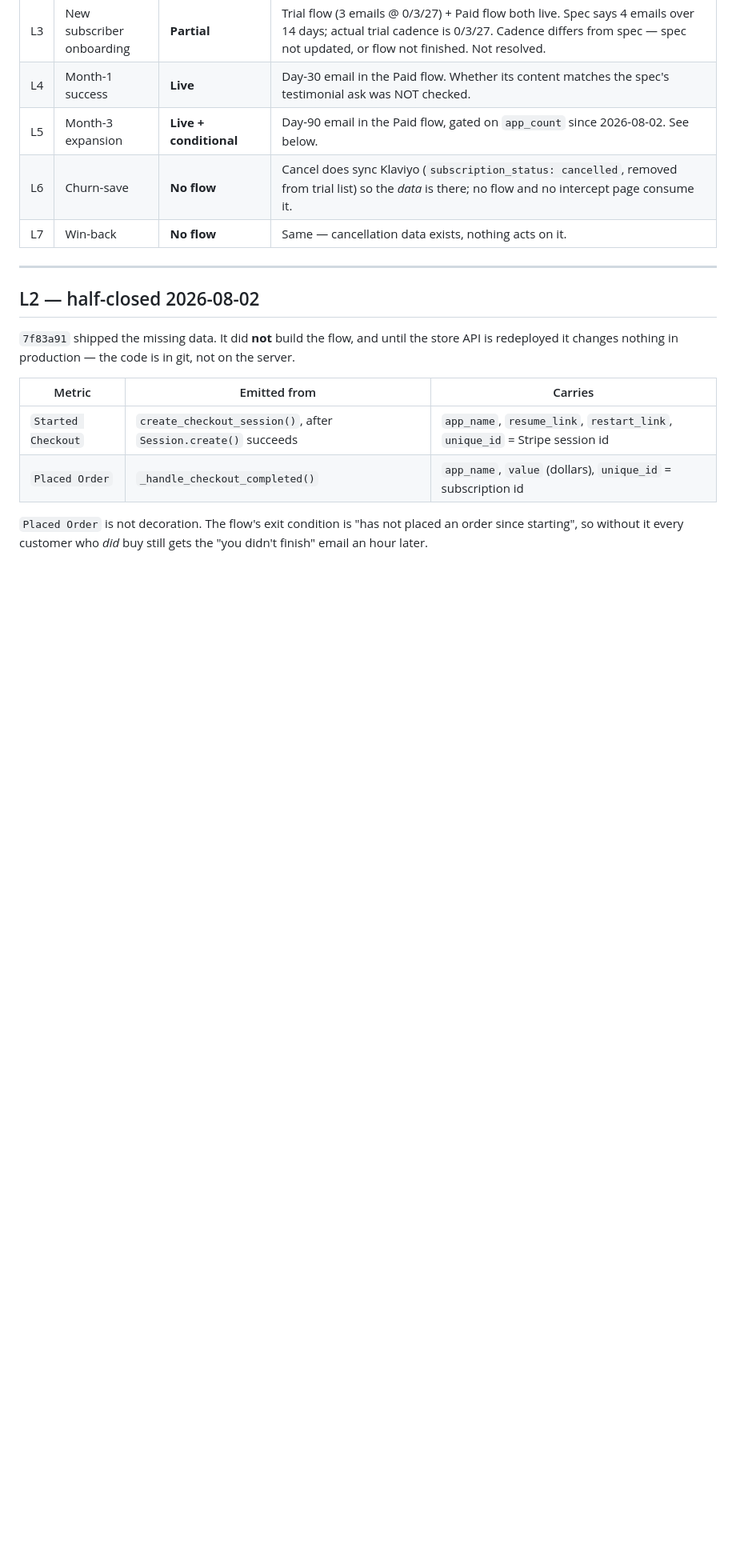
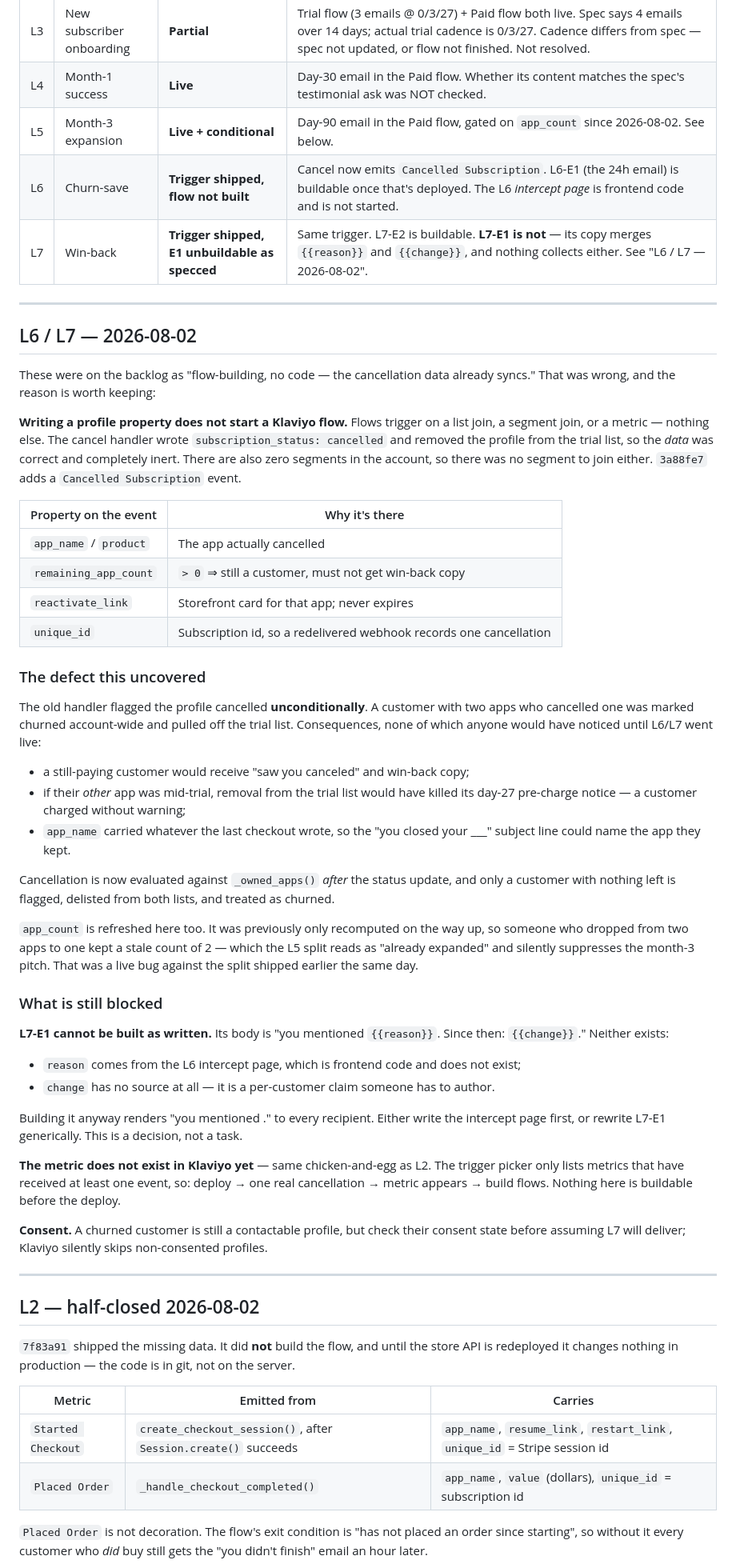
Before and after one commit to Xfree1433/pf9-store, a Markdown page: LIFECYCLE_STATUS.md, the part around the change. Shown at 80% size. GitHub-like rendering; blank space fills up the shorter version.

Commit message:
Correct the L6/L7 premise and record what still blocks them
They were filed as flow-building with no code needed, on the basis that
cancellation data already syncs. It does, and it was inert: a profile
property cannot trigger a Klaviyo flow, and the account has no segments
either, so there was nothing for the sequences to fire on.

Also writes down the defect that surfaced while checking this — cancelling
one app of several flagged the customer churned account-wide — and flags
L7-E1 as unbuildable, since it merges a cancel reason nothing collects.

Co-Authored-By: Claude Opus 4.7 <noreply@anthropic.com>

```diff
--- a/LIFECYCLE_STATUS.md
+++ b/LIFECYCLE_STATUS.md
@@ -76,8 +76,66 @@ Since 2026-08-02 it sits behind a conditional split on `app_count` — see "L5
 | L3 | New subscriber onboarding | **Partial** | Trial flow (3 emails @ 0/3/27) + Paid flow both live. Spec says 4 emails over 14 days; actual trial cadence is 0/3/27. Cadence differs from spec — spec not updated, or flow not finished. Not resolved. |
 | L4 | Month-1 success | **Live** | Day-30 email in the Paid flow. Whether its content matches the spec's testimonial ask was NOT checked. |
 | L5 | Month-3 expansion | **Live + conditional** | Day-90 email in the Paid flow, gated on `app_count` since 2026-08-02. See below. |
-| L6 | Churn-save | **No flow** | Cancel does sync Klaviyo (`subscription_status: cancelled`, removed from trial list) so the *data* is there; no flow and no intercept page consume it. |
-| L7 | Win-back | **No flow** | Same — cancellation data exists, nothing acts on it. |
+| L6 | Churn-save | **Trigger shipped, flow not built** | Cancel now emits `Cancelled Subscription`. L6-E1 (the 24h email) is buildable once that's deployed. The L6 *intercept page* is frontend code and is not started. |
+| L7 | Win-back | **Trigger shipped, E1 unbuildable as specced** | Same trigger. L7-E2 is buildable. **L7-E1 is not** — its copy merges `{{reason}}` and `{{change}}`, and nothing collects either. See "L6 / L7 — 2026-08-02". |
+
+---
+
+## L6 / L7 — 2026-08-02
+
+These were on the backlog as "flow-building, no code — the cancellation data already syncs." That
+was wrong, and the reason is worth keeping:
+
+**Writing a profile property does not start a Klaviyo flow.** Flows trigger on a list join, a
+segment join, or a metric — nothing else. The cancel handler wrote `subscription_status: cancelled`
+and removed the profile from the trial list, so the *data* was correct and completely inert. There
+are also zero segments in the account, so there was no segment to join either. `3a88fe7` adds a
+`Cancelled Subscription` event.
+
+| Property on the event | Why it's there |
+|---|---|
+| `app_name` / `product` | The app actually cancelled |
+| `remaining_app_count` | `> 0` ⇒ still a customer, must not get win-back copy |
+| `reactivate_link` | Storefront card for that app; never expires |
+| `unique_id` | Subscription id, so a redelivered webhook records one cancellation |
+
+### The defect this uncovered
+
+The old handler flagged the profile cancelled **unconditionally**. A customer with two apps who
+cancelled one was marked churned account-wide and pulled off the trial list. Consequences, none of
+which anyone would have noticed until L6/L7 went live:
+
+- a still-paying customer would receive "saw you canceled" and win-back copy;
+- if their *other* app was mid-trial, removal from the trial list would have killed its day-27
+  pre-charge notice — a customer charged without warning;
+- `app_name` carried whatever the last checkout wrote, so the "you closed your ___" subject line
+  could name the app they kept.
+
+Cancellation is now evaluated against `_owned_apps()` *after* the status update, and only a customer
+with nothing left is flagged, delisted from both lists, and treated as churned.
+
+`app_count` is refreshed here too. It was previously only recomputed on the way up, so someone who
+dropped from two apps to one kept a stale count of 2 — which the L5 split reads as "already
+expanded" and silently suppresses the month-3 pitch. That was a live bug against the split shipped
+earlier the same day.
+
+### What is still blocked
+
+**L7-E1 cannot be built as written.** Its body is "you mentioned `{{reason}}`. Since then:
+`{{change}}`." Neither exists:
+
+- `reason` comes from the L6 intercept page, which is frontend code and does not exist;
+- `change` has no source at all — it is a per-customer claim someone has to author.
+
+Building it anyway renders "you mentioned ." to every recipient. Either write the intercept page
+first, or rewrite L7-E1 generically. This is a decision, not a task.
+
+**The metric does not exist in Klaviyo yet** — same chicken-and-egg as L2. The trigger picker only
+lists metrics that have received at least one event, so: deploy → one real cancellation → metric
+appears → build flows. Nothing here is buildable before the deploy.
+
+**Consent.** A churned customer is still a contactable profile, but check their consent state before
+assuming L7 will deliver; Klaviyo silently skips non-consented profiles.
 
 ---
 
```
Also changed, not shown: PLAYBOOK_LIFECYCLE.md (+15 -3 lines).
